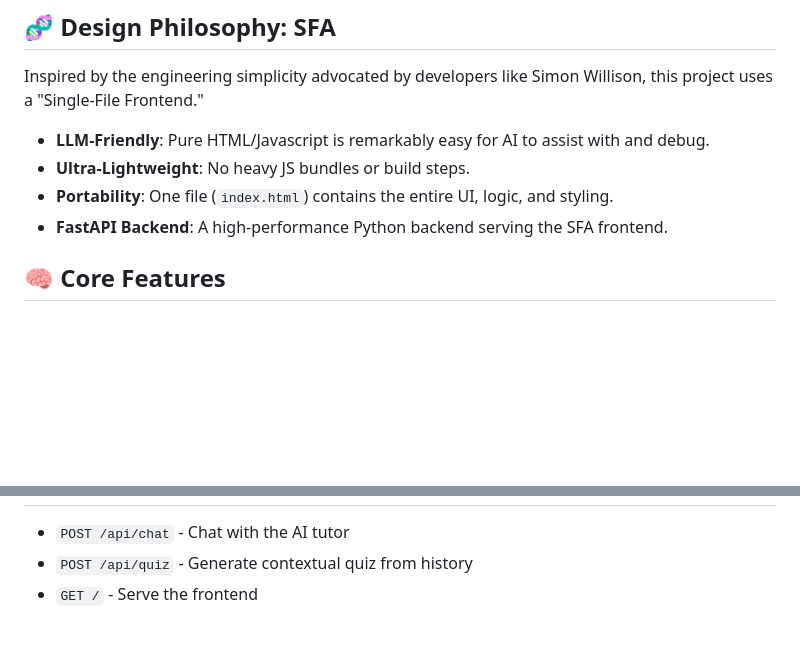
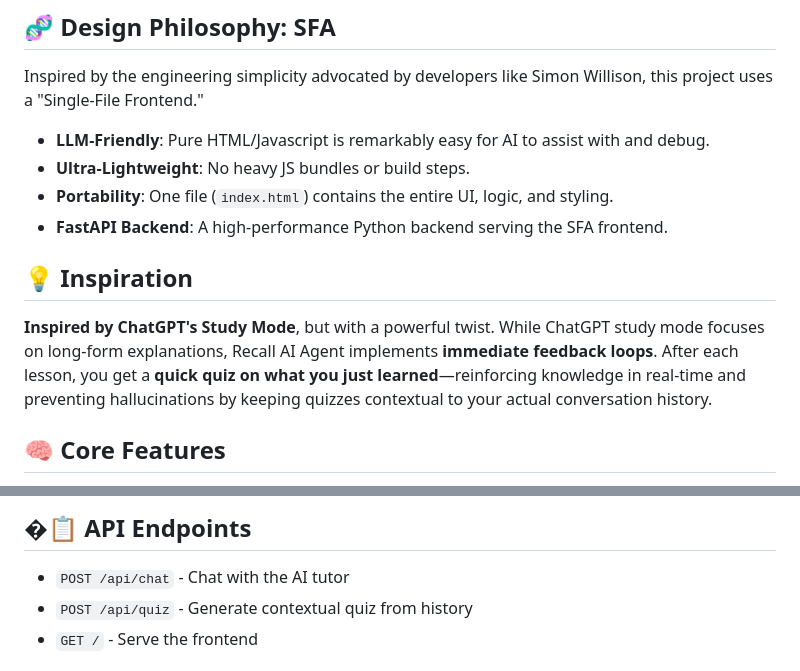
Before and after one commit to farhanrhine/recall-ai-agent-gcp, a Markdown page: readme.md, 2 parts joined by grey strips. Rendered like a GitHub page; blank space fills up the shorter version.

```diff
--- a/readme.md
+++ b/readme.md
@@ -10,6 +10,10 @@ Inspired by the engineering simplicity advocated by developers like Simon Willis
 - **Ultra-Lightweight**: No heavy JS bundles or build steps.
 - **Portability**: One file (`index.html`) contains the entire UI, logic, and styling.
 - **FastAPI Backend**: A high-performance Python backend serving the SFA frontend.
+
+## 💡 Inspiration
+
+**Inspired by ChatGPT's Study Mode**, but with a powerful twist. While ChatGPT study mode focuses on long-form explanations, Recall AI Agent implements **immediate feedback loops**. After each lesson, you get a **quick quiz on what you just learned**—reinforcing knowledge in real-time and preventing hallucinations by keeping quizzes contextual to your actual conversation history.
 
 ## 🧠 Core Features
 
@@ -101,3 +120,4 @@ recall-ai-agent-gcp/
+## �📋 API Endpoints
 
 - `POST /api/chat` - Chat with the AI tutor
 - `POST /api/quiz` - Generate contextual quiz from history
```
Also changed, not shown: other parts of readme.md (+16 -1 lines).
